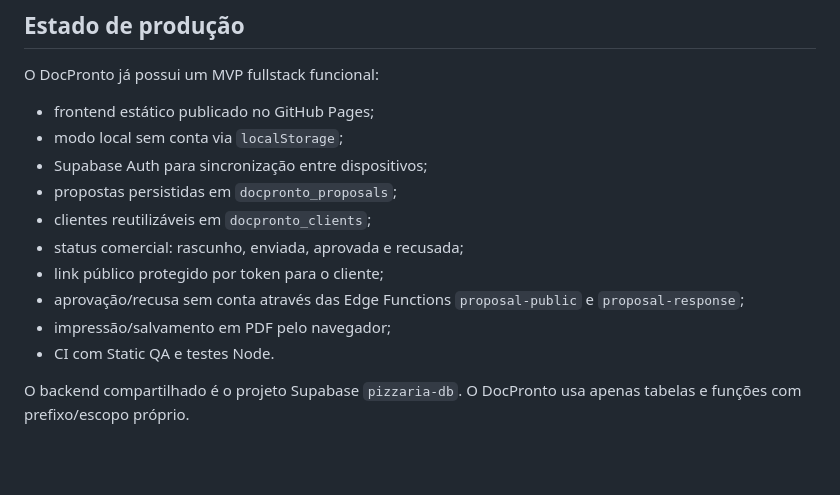
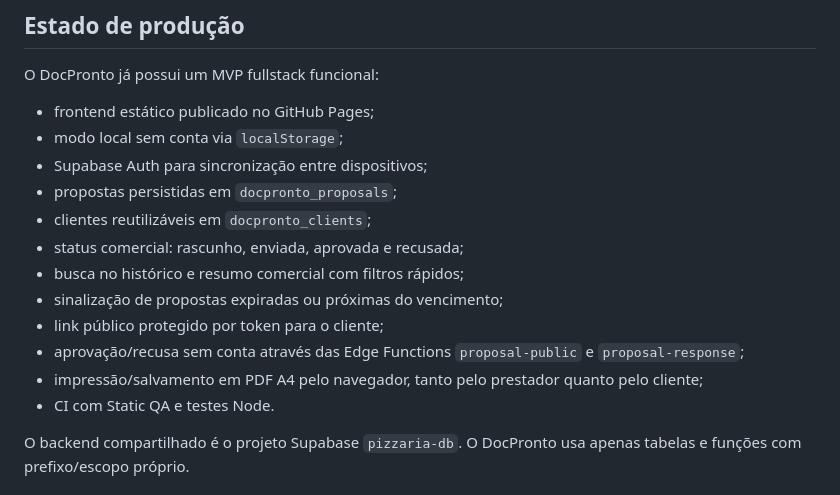
Before and after one commit to HelioConde/docpronto, a Markdown page: FULLSTACK.md, the part around the change. GitHub-like rendering; blank space fills up the shorter version.

Commit message:
docs: sync latest DocPronto product flow

```diff
--- a/FULLSTACK.md
+++ b/FULLSTACK.md
@@ -12,9 +12,11 @@ O DocPronto já possui um MVP fullstack funcional:
 - propostas persistidas em `docpronto_proposals`;
 - clientes reutilizáveis em `docpronto_clients`;
 - status comercial: rascunho, enviada, aprovada e recusada;
+- busca no histórico e resumo comercial com filtros rápidos;
+- sinalização de propostas expiradas ou próximas do vencimento;
 - link público protegido por token para o cliente;
 - aprovação/recusa sem conta através das Edge Functions `proposal-public` e `proposal-response`;
-- impressão/salvamento em PDF pelo navegador;
+- impressão/salvamento em PDF A4 pelo navegador, tanto pelo prestador quanto pelo cliente;
 - CI com Static QA e testes Node.
 
 O backend compartilhado é o projeto Supabase `pizzaria-db`. O DocPronto usa apenas tabelas e funções com prefixo/escopo próprio.
```
